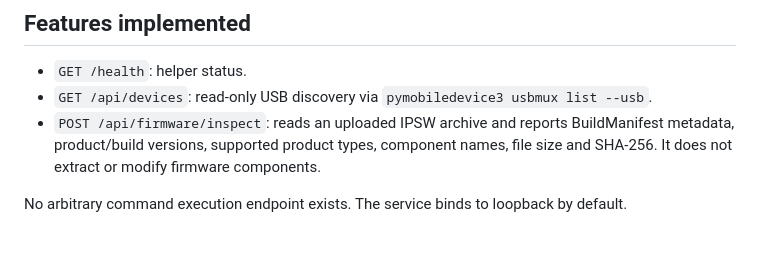
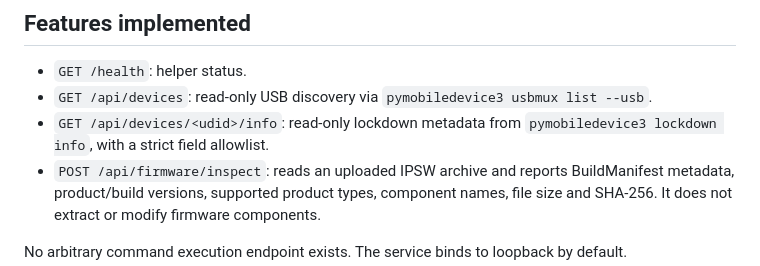
Before and after one commit to Strong-Bee/mdm_server, a Markdown page: device-helper/README.md, the part around the change. Rendered like a GitHub page; blank space fills up the shorter version.

Commit message:
Document read-only iPhone metadata diagnostics endpoint

```diff
--- a/device-helper/README.md
+++ b/device-helper/README.md
@@ -6,6 +6,7 @@ This helper runs on the Windows/macOS/Linux computer physically connected to the
 
 - `GET /health`: helper status.
 - `GET /api/devices`: read-only USB discovery via `pymobiledevice3 usbmux list --usb`.
+- `GET /api/devices/<udid>/info`: read-only lockdown metadata from `pymobiledevice3 lockdown info`, with a strict field allowlist.
 - `POST /api/firmware/inspect`: reads an uploaded IPSW archive and reports BuildManifest metadata, product/build versions, supported product types, component names, file size and SHA-256. It does not extract or modify firmware components.
 
 No arbitrary command execution endpoint exists. The service binds to loopback by default.
```
